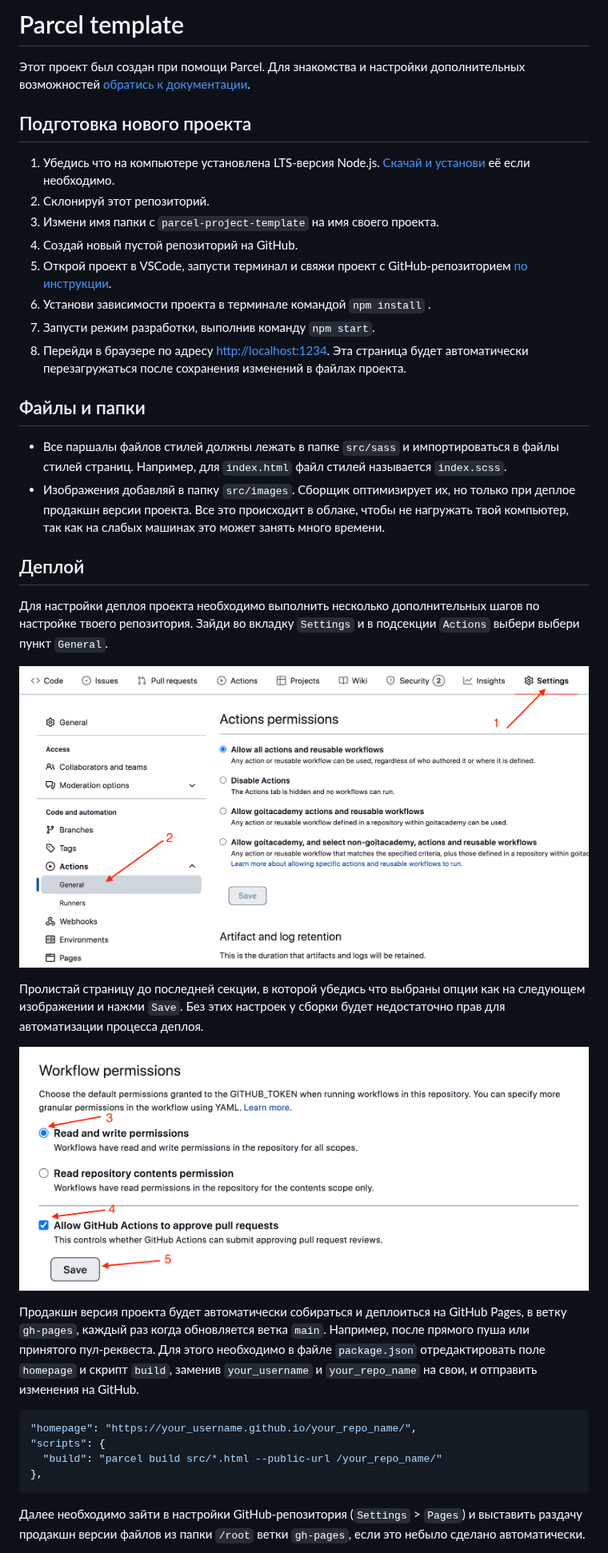
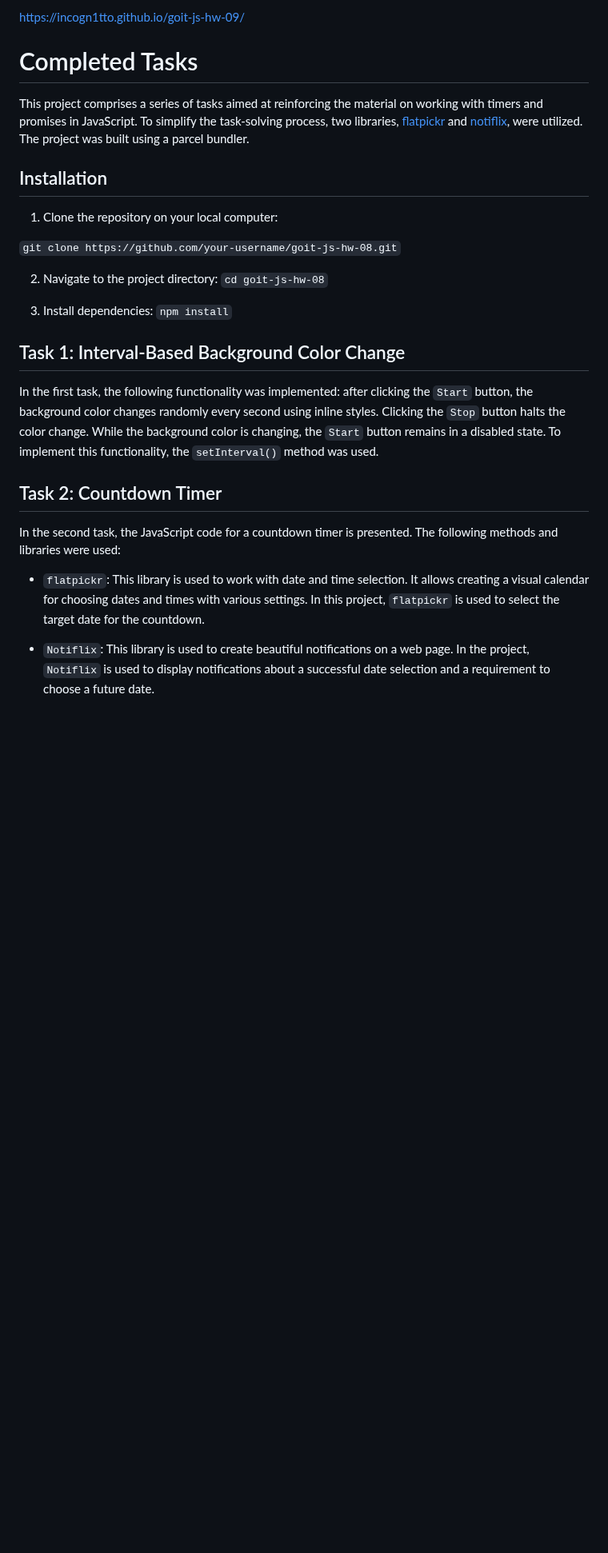
Before and after one commit to Incogn1tto/goit-js-hw-09, a Markdown page: README.md, the part around one of its changes. Shown at 80% size. Drawn GitHub-style; blank space fills up the shorter version.

````diff
--- a/README.md
+++ b/README.md
@@ -1,61 +1,42 @@
-# Parcel template
+https://incogn1tto.github.io/goit-js-hw-09/
 
-Этот проект был создан при помощи Parcel. Для знакомства и настройки
-дополнительных возможностей [обратись к документации](https://parceljs.org/).
+# Completed Tasks
 
-## Подготовка нового проекта
+This project comprises a series of tasks aimed at reinforcing the material on
+working with timers and promises in JavaScript. To simplify the task-solving
+process, two libraries, [flatpickr](https://flatpickr.js.org/) and
+[notiflix](https://github.com/notiflix/Notiflix#readme), were utilized. The
+project was built using a parcel bundler.
 
-1. Убедись что на компьютере установлена LTS-версия Node.js.
-   [Скачай и установи](https://nodejs.org/en/) её если необходимо.
-2. Склонируй этот репозиторий.
-3. Измени имя папки с `parcel-project-template` на имя своего проекта.
-4. Создай новый пустой репозиторий на GitHub.
-5. Открой проект в VSCode, запусти терминал и свяжи проект с GitHub-репозиторием
-   [по инструкции](https://docs.github.com/en/get-started/getting-started-with-git/managing-remote-repositories#changing-a-remote-repositorys-url).
-6. Установи зависимости проекта в терминале командой `npm install` .
-7. Запусти режим разработки, выполнив команду `npm start`.
-8. Перейди в браузере по адресу [http://localhost:1234](http://localhost:1234).
-   Эта страница будет автоматически перезагружаться после сохранения изменений в
-   файлах проекта.
+## Installation
 
-## Файлы и папки
+1. Clone the repository on your local computer:
 
-- Все паршалы файлов стилей должны лежать в папке `src/sass` и импортироваться в
-  файлы стилей страниц. Например, для `index.html` файл стилей называется
-  `index.scss`.
-- Изображения добавляй в папку `src/images`. Сборщик оптимизирует их, но только
-  при деплое продакшн версии проекта. Все это происходит в облаке, чтобы не
-  нагружать твой компьютер, так как на слабых машинах это может занять много
-  времени.
+`git clone https://github.com/your-username/goit-js-hw-08.git`
 
-## Деплой
+2. Navigate to the project directory: `cd goit-js-hw-08`
 
-Для настройки деплоя проекта необходимо выполнить несколько дополнительных шагов
-по настройке твоего репозитория. Зайди во вкладку `Settings` и в подсекции
-`Actions` выбери выбери пункт `General`.
+3. Install dependencies: `npm install`
 
-![GitHub actions settings](./assets/actions-config-step-1.png)
+## Task 1: Interval-Based Background Color Change
 
-Пролистай страницу до последней секции, в которой убедись что выбраны опции как
-на следующем изображении и нажми `Save`. Без этих настроек у сборки будет
-недостаточно прав для автоматизации процесса деплоя.
+In the first task, the following functionality was implemented: after clicking
+the `Start` button, the background color changes randomly every second using
+inline styles. Clicking the `Stop` button halts the color change. While the
+background color is changing, the `Start` button remains in a disabled state. To
+implement this functionality, the `setInterval()` method was used.
 
-![GitHub actions settings](./assets/actions-config-step-2.png)
+## Task 2: Countdown Timer
 
-Продакшн версия проекта будет автоматически собираться и деплоиться на GitHub
-Pages, в ветку `gh-pages`, каждый раз когда обновляется ветка `main`. Например,
-после прямого пуша или принятого пул-реквеста. Для этого необходимо в файле
-`package.json` отредактировать поле `homepage` и скрипт `build`, заменив
-`your_username` и `your_repo_name` на свои, и отправить изменения на GitHub.
+In the second task, the JavaScript code for a countdown timer is presented. The
+following methods and libraries were used:
 
-```json
-"homepage": "https://your_username.github.io/your_repo_name/",
-"scripts": {
-  "build": "parcel build src/*.html --public-url /your_repo_name/"
-},
-```
+- `flatpickr`: This library is used to work with date and time selection. It
+  allows creating a visual calendar for choosing dates and times with various
+  settings. In this project, `flatpickr` is used to select the target date for
+  the countdown.
 
-Далее необходимо зайти в настройки GitHub-репозитория (`Settings` > `Pages`) и
-выставить раздачу продакшн версии файлов из папки `/root` ветки `gh-pages`, если
-это небыло сделано автоматически.
+- `Notiflix`: This library is used to create beautiful notifications on a web
+  page. In the project, `Notiflix` is used to display notifications about a
+  successful date selection and a requirement to choose a future date.
 
````
Also changed, not shown: other parts of README.md (+32 -28 lines).
